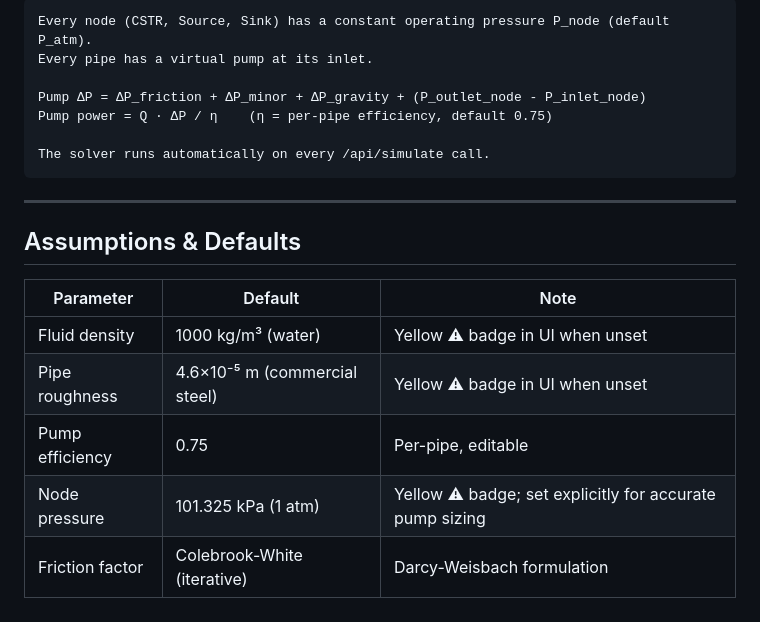
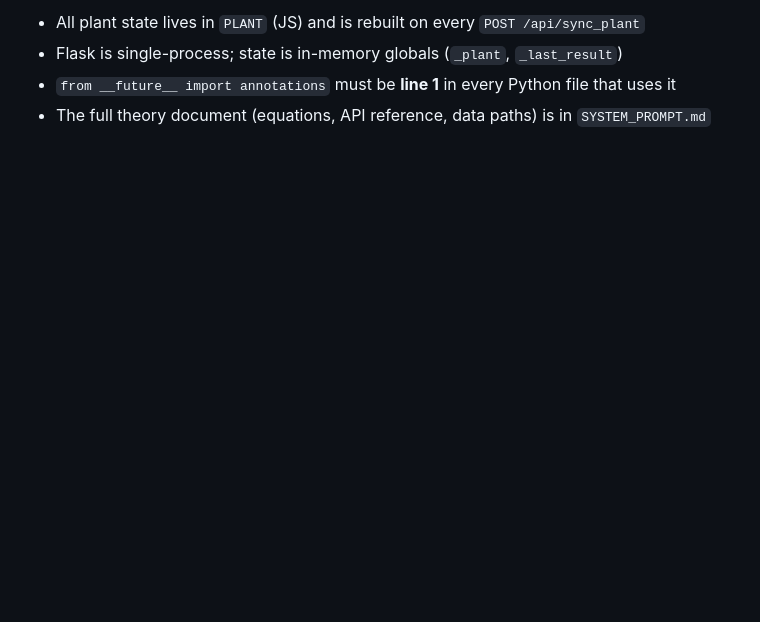
Before and after one commit to swa4d/networklite, a Markdown page: README.md, the part around one of its changes. Rendered like a GitHub page; blank space fills up the shorter version.

````diff
--- a/README.md
+++ b/README.md
@@ -108,22 +96,5 @@ networklite/
 
-```
-Every node (CSTR, Source, Sink) has a constant operating pressure P_node (default P_atm).
-Every pipe has a virtual pump at its inlet.
-
-Pump ΔP = ΔP_friction + ΔP_minor + ΔP_gravity + (P_outlet_node - P_inlet_node)
-Pump power = Q · ΔP / η    (η = per-pipe efficiency, default 0.75)
-
-The solver runs automatically on every /api/simulate call.
-```
-
----
-
-## Assumptions & Defaults
-
-| Parameter | Default | Note |
-|-----------|---------|------|
-| Fluid density | 1000 kg/m³ (water) | Yellow ⚠ badge in UI when unset |
-| Pipe roughness | 4.6×10⁻⁵ m (commercial steel) | Yellow ⚠ badge in UI when unset |
-| Pump efficiency | 0.75 | Per-pipe, editable |
-| Node pressure | 101.325 kPa (1 atm) | Yellow ⚠ badge; set explicitly for accurate pump sizing |
-| Friction factor | Colebrook-White (iterative) | Darcy-Weisbach formulation |
+- All plant state lives in `PLANT` (JS) and is rebuilt on every `POST /api/sync_plant`
+- Flask is single-process; state is in-memory globals (`_plant`, `_last_result`)
+- `from __future__ import annotations` must be **line 1** in every Python file that uses it
+- The full theory document (equations, API reference, data paths) is in `SYSTEM_PROMPT.md`
````
Also changed, not shown: other parts of README.md (+70 -82 lines), theory.md (+1 -1 lines).
